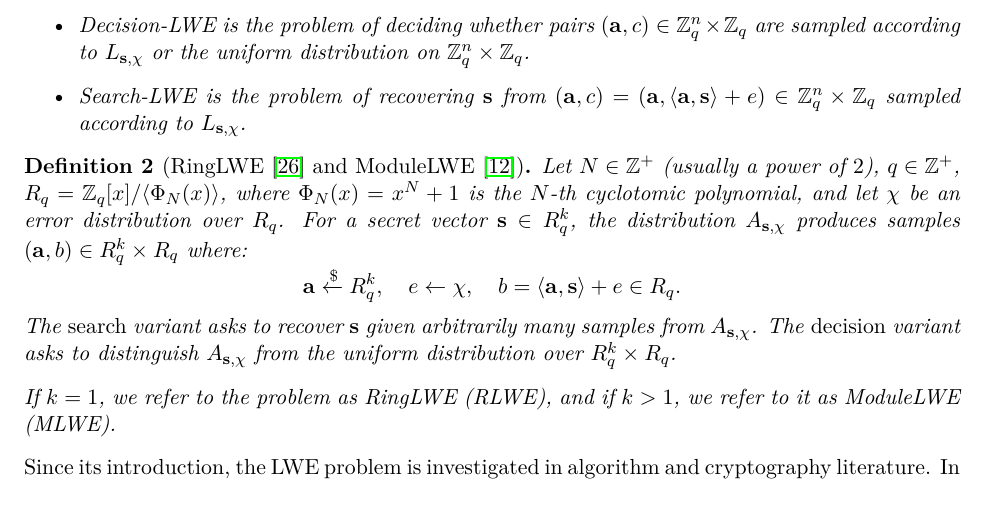
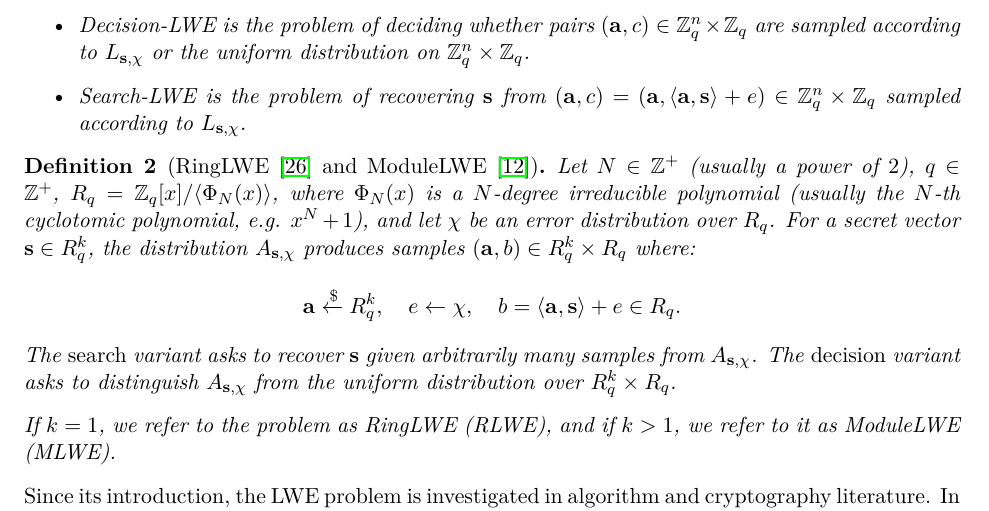
Before and after one commit to byt3bit/polysolve, a LaTeX paper (over_Zq/poly.tex, which reads over_Zq/sections/1introduction.tex): part of page 1 of 24, cut so that both start at the same text. Compiled offline with pdfLaTeX.

Commit message:
updated definition

```diff
--- a/over_Zq/sections/1introduction.tex
+++ b/over_Zq/sections/1introduction.tex
@@ -15,7 +15,7 @@ The Learning With Errors (LWE) problem was introduced by Oded Regev in 2005~\cit
 
 \begin{definition}[RingLWE~\cite{EC:LyuPeiReg10} and ModuleLWE~\cite{EPRINT:BraGenVai11}]
     Let $N \in \Z^+$ (usually a power of $2$), $q \in \Z^+$,
-$R_q = \Z_q[x]/\langle \Phi_N(x) \rangle$, where $\Phi_N(x) = x^N + 1$ is the $N$-th cyclotomic polynomial, and let $\chi$ be an error distribution over $R_q$.
+$R_q = \Z_q[x]/\langle \Phi_N(x) \rangle$, where $\Phi_N(x)$ is a $N$-degree irreducible polynomial (usually the $N$-th cyclotomic polynomial, e.g. $x^N + 1$), and let $\chi$ be an error distribution over $R_q$.
 For a secret vector $\vars{s} \in R_q^k$, the distribution
 $A_{\vars{s},\chi}$ produces samples $(\vars{a}, b) \in R_q^k \times R_q$ where:
 \[
```
